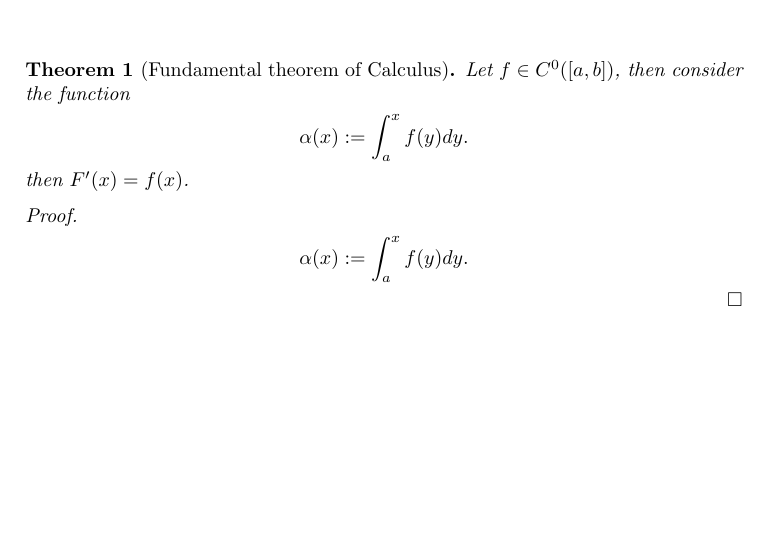
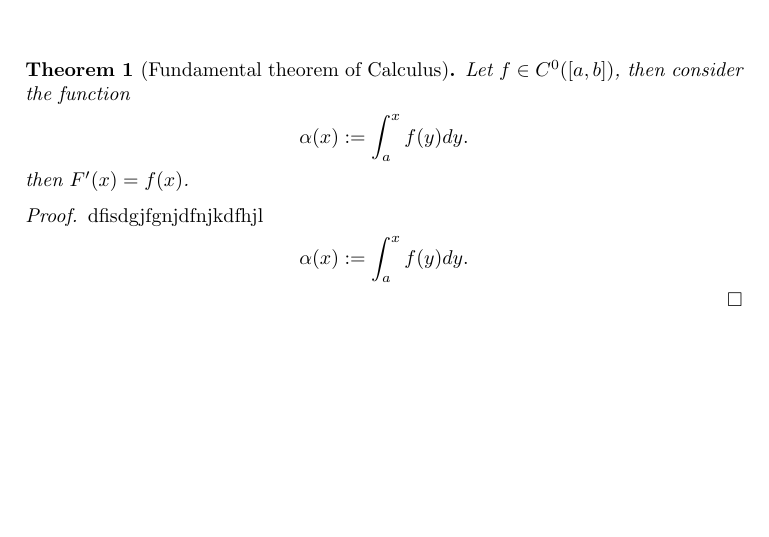
Before and after one commit to leandrochiarini/UU-workshop-git-vim, a LaTeX paper (template.tex): part of the page, cut so that both start at the same text. Compiled offline with pdfLaTeX.

Commit message:
added blablabla

```diff
--- a/template.tex
+++ b/template.tex
@@ -45,6 +45,7 @@ then $F^\prime(x)=f(x)$.
 
 \end{theorem}
 \begin{proof}
+dfisdgjfgnjdfnjkdfhjl
 \begin{align*}
   \alpha(x)
 &:=
```
